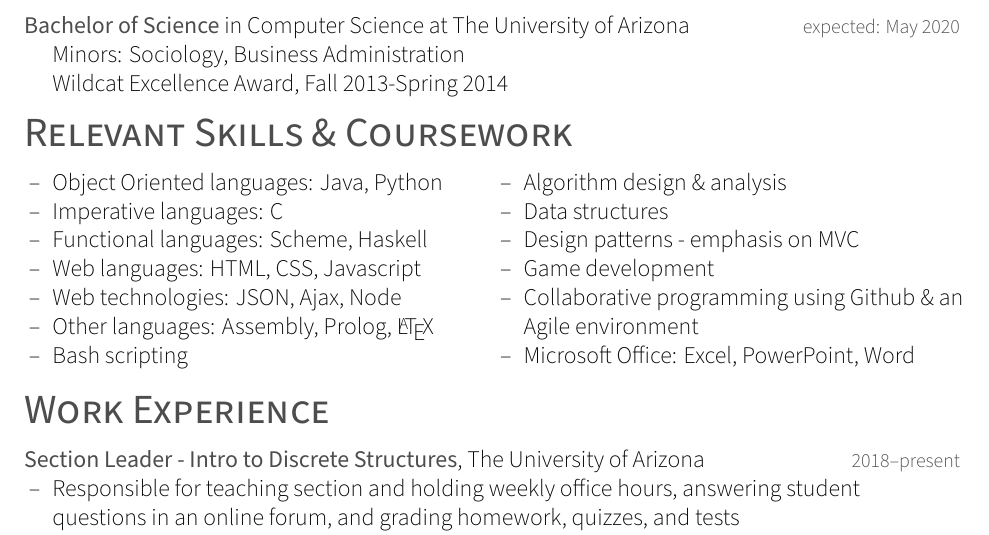
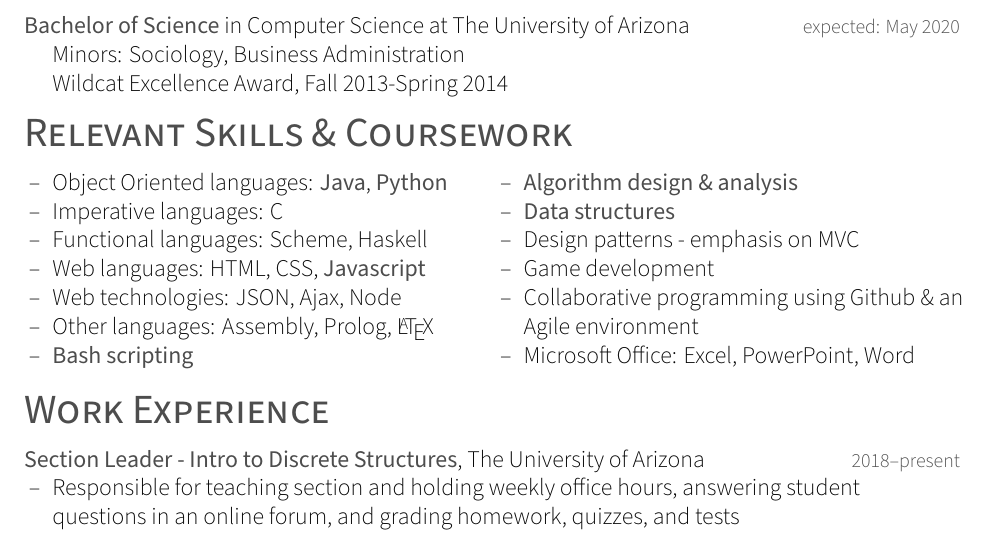
Before and after one commit to hannahhsmith12/resume2, a LaTeX CV (Hannah_Smith_2019_March_23_resume.tex): part of the page, cut so that both start at the same text. Compiled offline with XeLaTeX; a missing font is replaced by an installed copy or a similar font.

Commit message:
iheartMedia

```diff
--- a/Hannah_Smith_2019_March_23_resume.tex
+++ b/Hannah_Smith_2019_March_23_resume.tex
@@ -66,20 +66,20 @@
 % first column
 \begin{minipage}[t]{0.5\textwidth}
 \begin{itemize}
-\item{Object Oriented languages: Java, Python}
+\item{Object Oriented languages: \textbf{Java}, \textbf{Python}}
 \item{Imperative languages: C}
 \item{Functional languages: Scheme, Haskell}
-\item{Web languages: HTML, CSS, Javascript}
+\item{Web languages: HTML, CSS, \textbf{Javascript}}
 \item{Web technologies: JSON, Ajax, Node}
 \item{Other languages: Assembly, Prolog, \LaTeX}
-\item{Bash scripting}
+\item{\textbf{Bash scripting}}
 \end{itemize}
 \end{minipage}
 %second column
 \begin{minipage}[t]{0.5\textwidth}
 \begin{itemize}
-\item{Algorithm design \& analysis}
-\item{Data structures}
+\item{\textbf{Algorithm design \& analysis}}
+\item{\textbf{Data structures}}
 \item{Design patterns - emphasis on MVC}
 \item{Game development}
 \item{Collaborative programming using Github \& an Agile environment}
```
